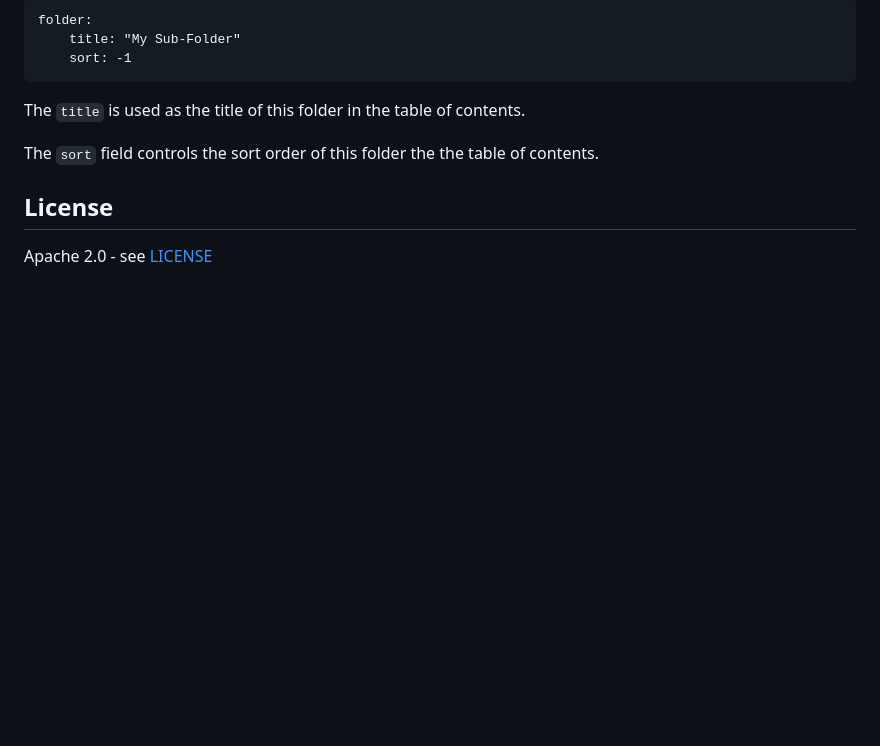
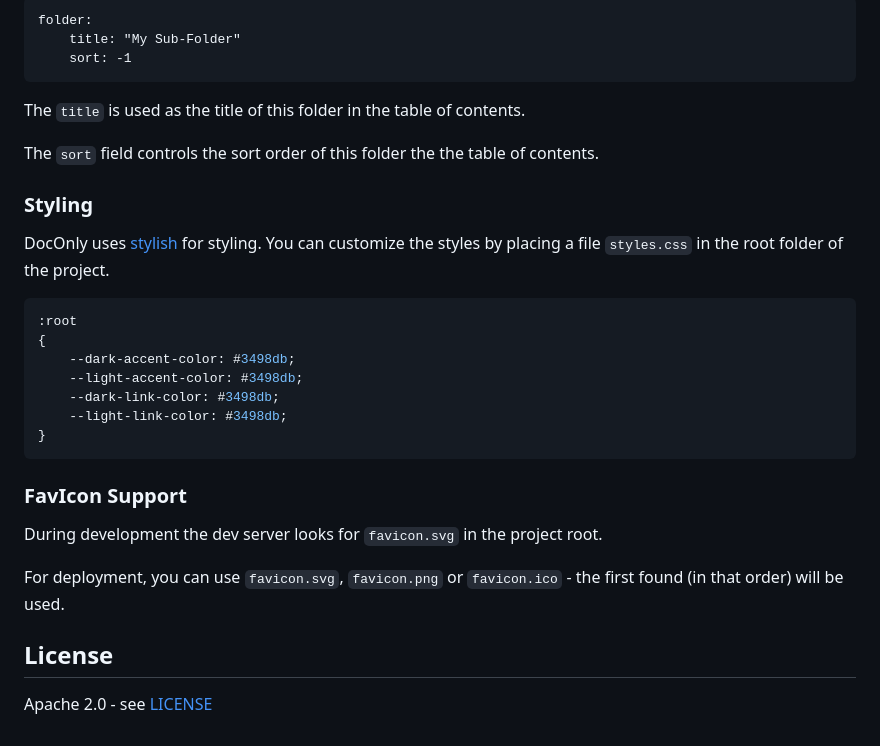
Before and after one commit to codeonlyjs/doconly, a Markdown page: readme.md, the part around the change. GitHub-like rendering; blank space fills up the shorter version.

Commit message:
Updated readme for styling and favicon

````diff
--- a/readme.md
+++ b/readme.md
@@ -156,6 +156,32 @@ The `title` is used as the title of this folder in the table of contents.
 The `sort` field controls the sort order of this folder the the table of contents.
 
 
+### Styling
+
+DocOnly uses [stylish](https://github.com/codeonlyjs/stylish) for styling.  You can customize
+the styles by placing a file `styles.css` in the root folder of the project.
+
+```css
+:root
+{
+    --dark-accent-color: #3498db;
+    --light-accent-color: #3498db;
+    --dark-link-color: #3498db;
+    --light-link-color: #3498db;
+}
+```
+
+
+### FavIcon Support
+
+During development the dev server looks for `favicon.svg` in the project root.
+
+For deployment, you can use `favicon.svg`, `favicon.png` or `favicon.ico` - the first
+found (in that order) will be used.
+
+
+
+
 ## License
 
 Apache 2.0 - see [LICENSE](LICENSE)
````
